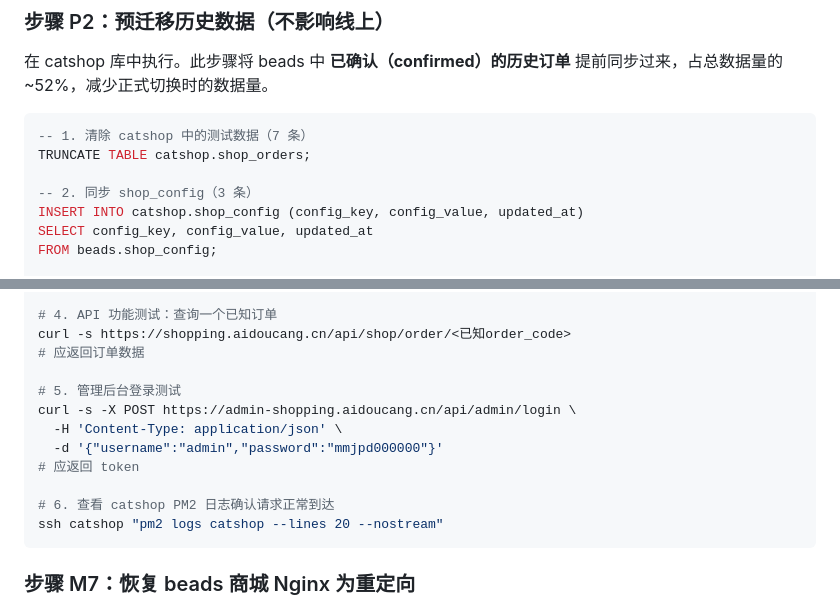
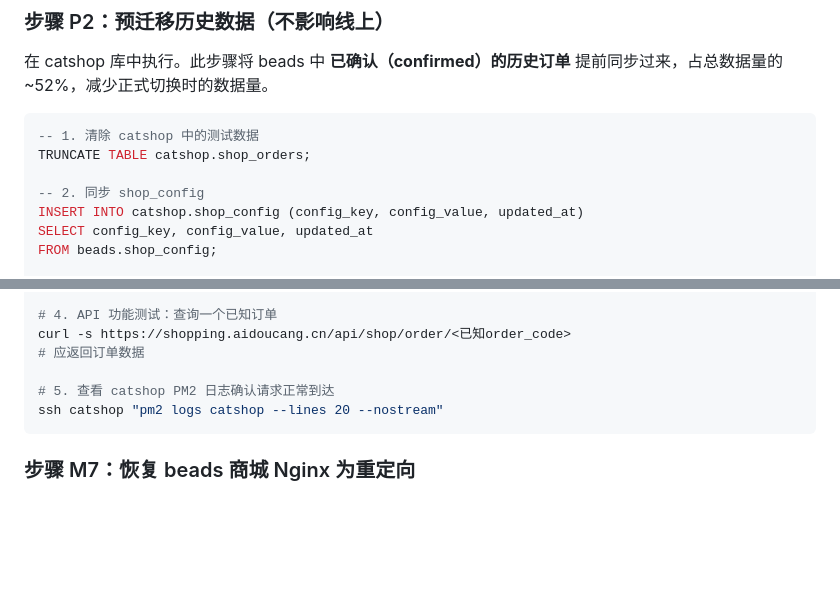
Before and after one commit to leowang101/catshop, a Markdown page: docs/migration-plan.md, 2 parts joined by grey strips. Rendered like a GitHub page; blank space fills up the shorter version.

````diff
--- a/docs/migration-plan.md
+++ b/docs/migration-plan.md
@@ -38,10 +87,10 @@ FLUSH PRIVILEGES;
 在 catshop 库中执行。此步骤将 beads 中 **已确认（confirmed）的历史订单** 提前同步过来，占总数据量的 ~52%，减少正式切换时的数据量。
 
 ```sql
--- 1. 清除 catshop 中的测试数据（7 条）
+-- 1. 清除 catshop 中的测试数据
 TRUNCATE TABLE catshop.shop_orders;
 
--- 2. 同步 shop_config（3 条）
+-- 2. 同步 shop_config
 INSERT INTO catshop.shop_config (config_key, config_value, updated_at)
 SELECT config_key, config_value, updated_at
 FROM beads.shop_config;
@@ -392,13 +441,7 @@ curl -s -o /dev/null -w '%{http_code}' https://admin-shopping.aidoucang.cn/
 curl -s https://shopping.aidoucang.cn/api/shop/order/<已知order_code>
 # 应返回订单数据
 
-# 5. 管理后台登录测试
-curl -s -X POST https://admin-shopping.aidoucang.cn/api/admin/login \
-  -H 'Content-Type: application/json' \
-  -d '{"username":"admin","password":"mmjpd000000"}'
-# 应返回 token
-
-# 6. 查看 catshop PM2 日志确认请求正常到达
+# 5. 查看 catshop PM2 日志确认请求正常到达
 ssh catshop "pm2 logs catshop --lines 20 --nostream"
 ```
 
````
Also changed, not shown: other parts of docs/migration-plan.md (+97 -42 lines).
